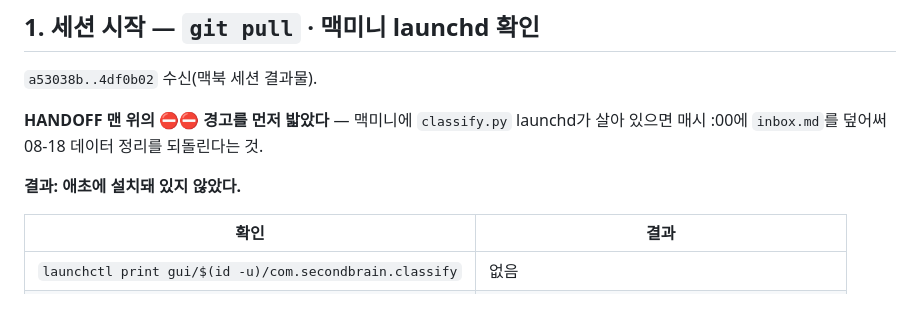
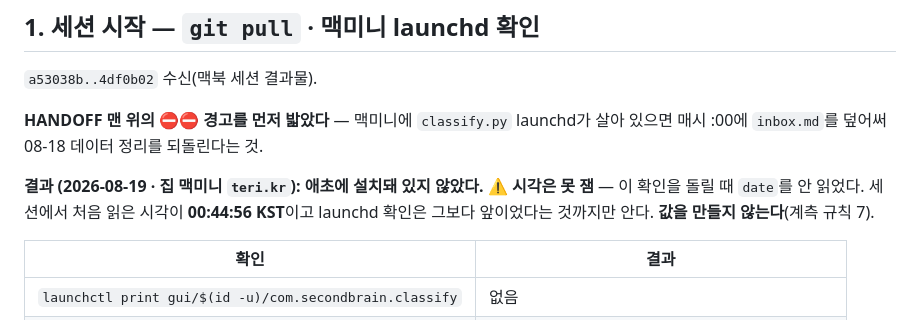
Before and after one commit to eswi/SecondBrain, a Markdown page: docs/worklog/2026-08-19-macmini.md, the part around the change. Rendered like a GitHub page.

Commit message:
docs(worklog): launchd 확인 결과에 절대 날짜를 인라인으로 · 시각은 「못 잼」으로
§1의 「결과: 애초에 설치돼 있지 않았다」가 날짜를 제목에서 물려받고 있었다.
그 블록만 떼어 읽으면 언제 확인한 것인지 알 수 없어 자립하게 고쳤다
(2026-08-19 · 집 맥미니 teri.kr).

⚠️ 시각은 안 적고 「못 잼」으로 남겼다 — 그 확인을 돌릴 때 date를 안 읽었다.
세션에서 처음 읽은 시각이 00:44:56이고 launchd 확인이 그보다 앞이었다는 것까지만
안다. 계측 규칙 7: 못 잰 것은 「못 잼」으로 적고 값을 만들지 않는다.

결과 자체는 안 바뀐다 — 설치돼 있지 않았고 uninstall-mac.sh는 끌 것이 없어
안 돌렸다(「돌렸는데 없었다」가 아니라 「없어서 안 돌렸다」).

Co-Authored-By: Claude Opus 5 (1M context) <noreply@anthropic.com>

```diff
--- a/docs/worklog/2026-08-19-macmini.md
+++ b/docs/worklog/2026-08-19-macmini.md
@@ -25,7 +25,9 @@
 **HANDOFF 맨 위의 ⛔⛔ 경고를 먼저 밟았다** — 맥미니에 `classify.py` launchd가 살아 있으면
 매시 :00에 `inbox.md`를 덮어써 08-18 데이터 정리를 되돌린다는 것.
 
-**결과: 애초에 설치돼 있지 않았다.**
+**결과 (2026-08-19 · 집 맥미니 `teri.kr`): 애초에 설치돼 있지 않았다.**
+⚠️ **시각은 못 잼** — 이 확인을 돌릴 때 `date`를 안 읽었다. 세션에서 처음 읽은 시각이 **00:44:56 KST**이고
+launchd 확인은 그보다 앞이었다는 것까지만 안다. **값을 만들지 않는다**(계측 규칙 7).
 
 | 확인 | 결과 |
 |---|---|
```
